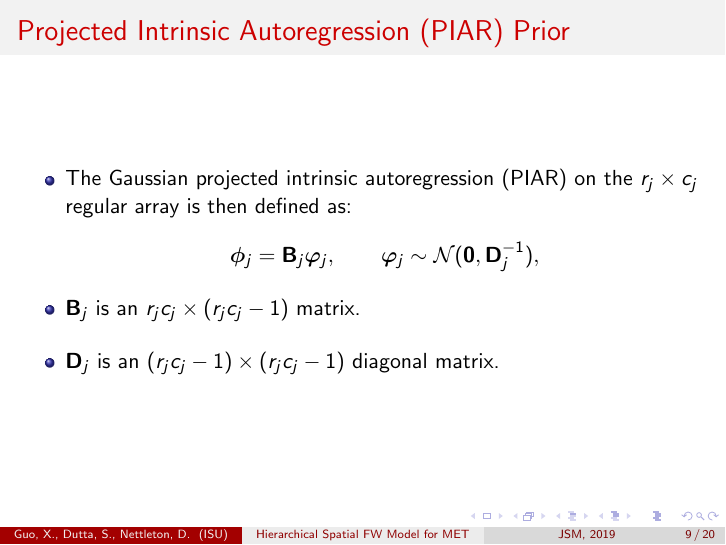
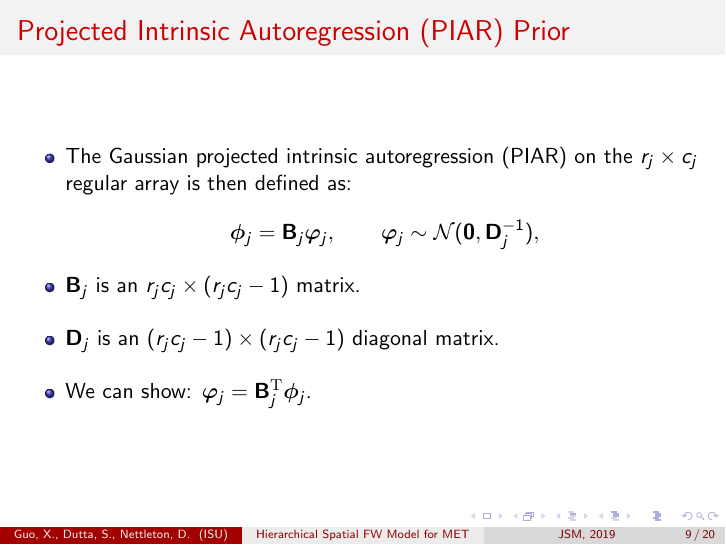
Before and after one commit to xingcheg/2019JSM, LaTeX slides (JSM-2019/jsm_2019_xingche.tex): page 12 of 25. Compiled offline with pdfLaTeX.

Commit message:
Add files via upload

```diff
--- a/JSM-2019/jsm_2019_xingche.tex
+++ b/JSM-2019/jsm_2019_xingche.tex
@@ -305,6 +305,7 @@ where
 \end{equation*}
 \item  $\bB_{j}$ is an $r_jc_j \times (r_jc_j-1)$ matrix.
 \item $\bD_j$ is an $(r_jc_j-1) \times (r_jc_j-1)$ diagonal matrix.
+\item We can show: $\bvarphi_j = \bB_j^\sT \bphi_j$.
 	\end{itemize}
 
 \end{frame}
```
Also changed, not shown: JSM-2019/jsm_2019_xingche.pdf, 2 other files.
